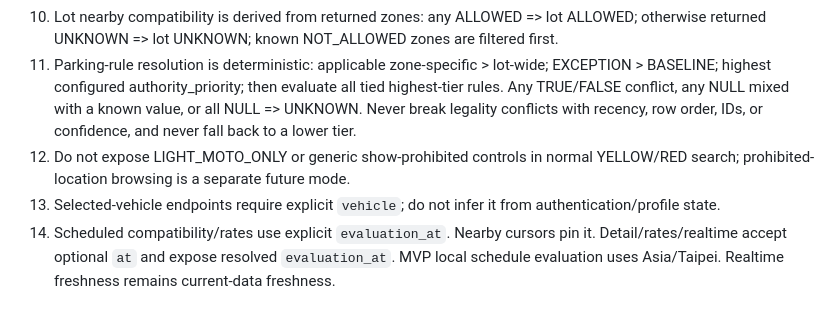
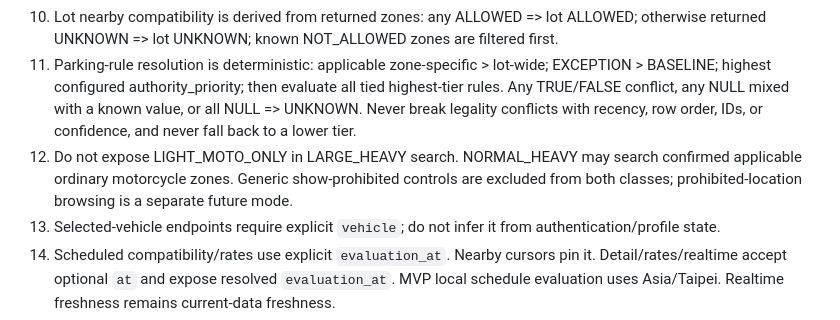
Before and after one commit to smvt1215/heavy-motorcycle-parking, a Markdown page: AGENTS.md, the part around the change. GitHub-like rendering.

Commit message:
docs: align agent search guidance with vehicle classes

```diff
--- a/AGENTS.md
+++ b/AGENTS.md
@@ -24,7 +24,7 @@ Heavy Motorcycle Parking (重機停車通)
 9. Nearby v1: ALLOWED included, NOT_ALLOWED excluded, UNKNOWN excluded unless `include_unknown=true`; returned unknown stays explicitly UNKNOWN.
 10. Lot nearby compatibility is derived from returned zones: any ALLOWED => lot ALLOWED; otherwise returned UNKNOWN => lot UNKNOWN; known NOT_ALLOWED zones are filtered first.
 11. Parking-rule resolution is deterministic: applicable zone-specific > lot-wide; EXCEPTION > BASELINE; highest configured authority_priority; then evaluate all tied highest-tier rules. Any TRUE/FALSE conflict, any NULL mixed with a known value, or all NULL => UNKNOWN. Never break legality conflicts with recency, row order, IDs, or confidence, and never fall back to a lower tier.
-12. Do not expose LIGHT_MOTO_ONLY or generic show-prohibited controls in normal YELLOW/RED search; prohibited-location browsing is a separate future mode.
+12. Do not expose LIGHT_MOTO_ONLY in LARGE_HEAVY search. NORMAL_HEAVY may search confirmed applicable ordinary motorcycle zones. Generic show-prohibited controls are excluded from both classes; prohibited-location browsing is a separate future mode.
 13. Selected-vehicle endpoints require explicit `vehicle`; do not infer it from authentication/profile state.
 14. Scheduled compatibility/rates use explicit `evaluation_at`. Nearby cursors pin it. Detail/rates/realtime accept optional `at` and expose resolved `evaluation_at`. MVP local schedule evaluation uses Asia/Taipei. Realtime freshness remains current-data freshness.
 15. User-scoped endpoints use Bearer access-token authentication. Identity comes from the validated token; missing/invalid credentials => 401, insufficient permission => 403.
```
